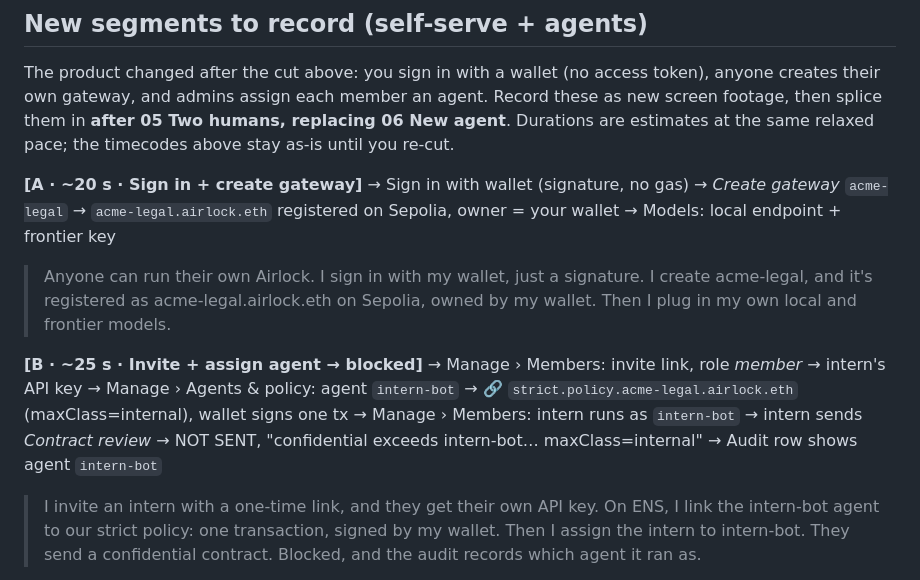
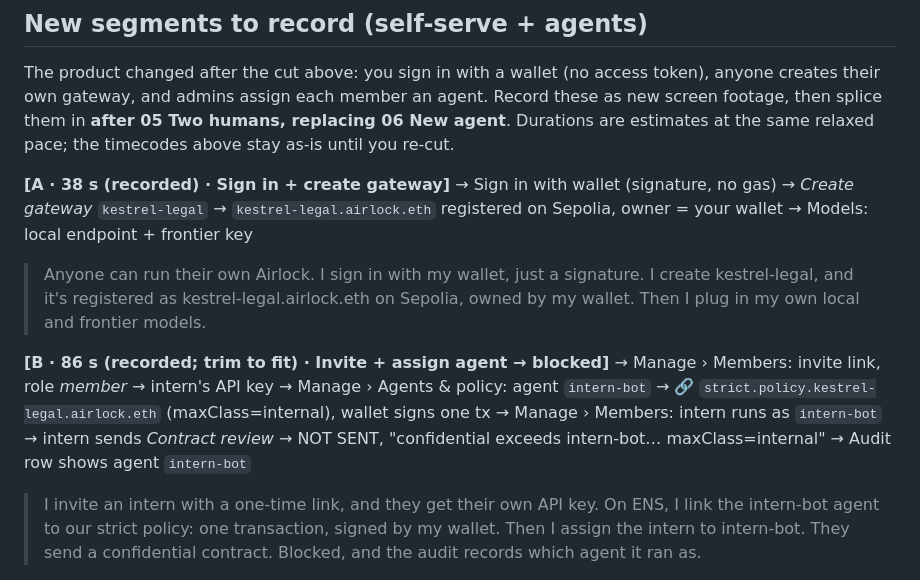
Before and after one commit to cheng-chun-yuan/airlock, a Markdown page: docs/VIDEO-SCRIPT.md, the part around the change. Drawn GitHub-style.

Commit message:
docs(video): segments A and B recorded on the live site (kestrel-legal.airlock.eth)
Co-Authored-By: Claude Opus 5.5 <noreply@anthropic.com>
Claude-Session: https://claude.ai/code/session_01C3YJL62Lb9YJRAH48bjAcf

```diff
--- a/docs/VIDEO-SCRIPT.md
+++ b/docs/VIDEO-SCRIPT.md
@@ -41,10 +41,10 @@ The cut removes only idle waiting (the Sepolia transaction during Revoke, 1:32).
 
 The product changed after the cut above: you sign in with a wallet (no access token), anyone creates their own gateway, and admins assign each member an agent. Record these as new screen footage, then splice them in **after 05 Two humans, replacing 06 New agent**. Durations are estimates at the same relaxed pace; the timecodes above stay as-is until you re-cut.
 
-**[A · ~20 s · Sign in + create gateway]** → Sign in with wallet (signature, no gas) → *Create gateway* `acme-legal` → `acme-legal.airlock.eth` registered on Sepolia, owner = your wallet → Models: local endpoint + frontier key
-> Anyone can run their own Airlock. I sign in with my wallet, just a signature. I create acme-legal, and it's registered as acme-legal.airlock.eth on Sepolia, owned by my wallet. Then I plug in my own local and frontier models.
+**[A · 38 s (recorded) · Sign in + create gateway]** → Sign in with wallet (signature, no gas) → *Create gateway* `kestrel-legal` → `kestrel-legal.airlock.eth` registered on Sepolia, owner = your wallet → Models: local endpoint + frontier key
+> Anyone can run their own Airlock. I sign in with my wallet, just a signature. I create kestrel-legal, and it's registered as kestrel-legal.airlock.eth on Sepolia, owned by my wallet. Then I plug in my own local and frontier models.
 
-**[B · ~25 s · Invite + assign agent → blocked]** → Manage › Members: invite link, role *member* → intern's API key → Manage › Agents & policy: agent `intern-bot` → 🔗 `strict.policy.acme-legal.airlock.eth` (maxClass=internal), wallet signs one tx → Manage › Members: intern runs as `intern-bot` → intern sends *Contract review* → NOT SENT, "confidential exceeds intern-bot… maxClass=internal" → Audit row shows agent `intern-bot`
+**[B · 86 s (recorded; trim to fit) · Invite + assign agent → blocked]** → Manage › Members: invite link, role *member* → intern's API key → Manage › Agents & policy: agent `intern-bot` → 🔗 `strict.policy.kestrel-legal.airlock.eth` (maxClass=internal), wallet signs one tx → Manage › Members: intern runs as `intern-bot` → intern sends *Contract review* → NOT SENT, "confidential exceeds intern-bot… maxClass=internal" → Audit row shows agent `intern-bot`
 > I invite an intern with a one-time link, and they get their own API key. On ENS, I link the intern-bot agent to our strict policy: one transaction, signed by my wallet. Then I assign the intern to intern-bot. They send a confidential contract. Blocked, and the audit records which agent it ran as.
 
 **[C · optional · ~12 s · Owner-signed policy change]** → edit `strict` policy → wallet prompt → receipt checked → saved
```
